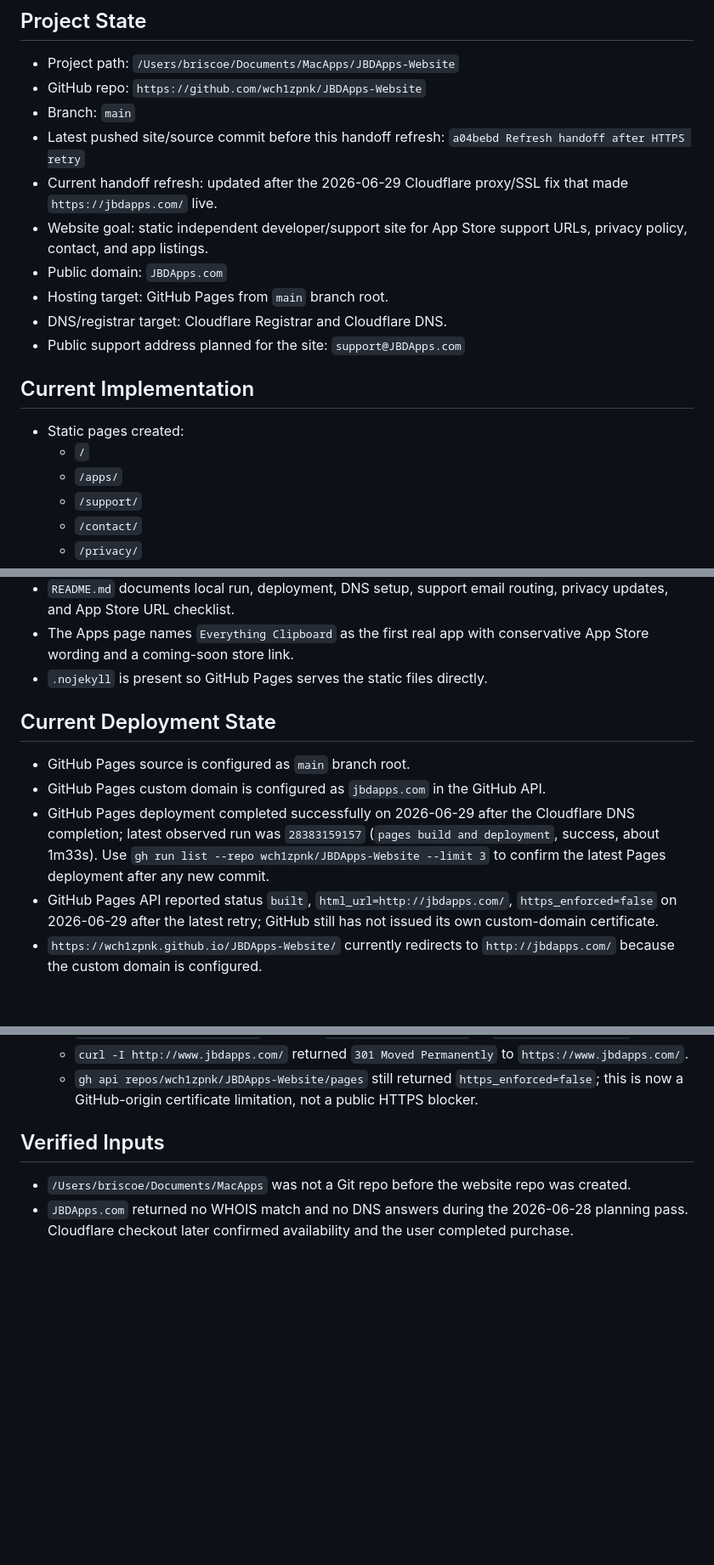
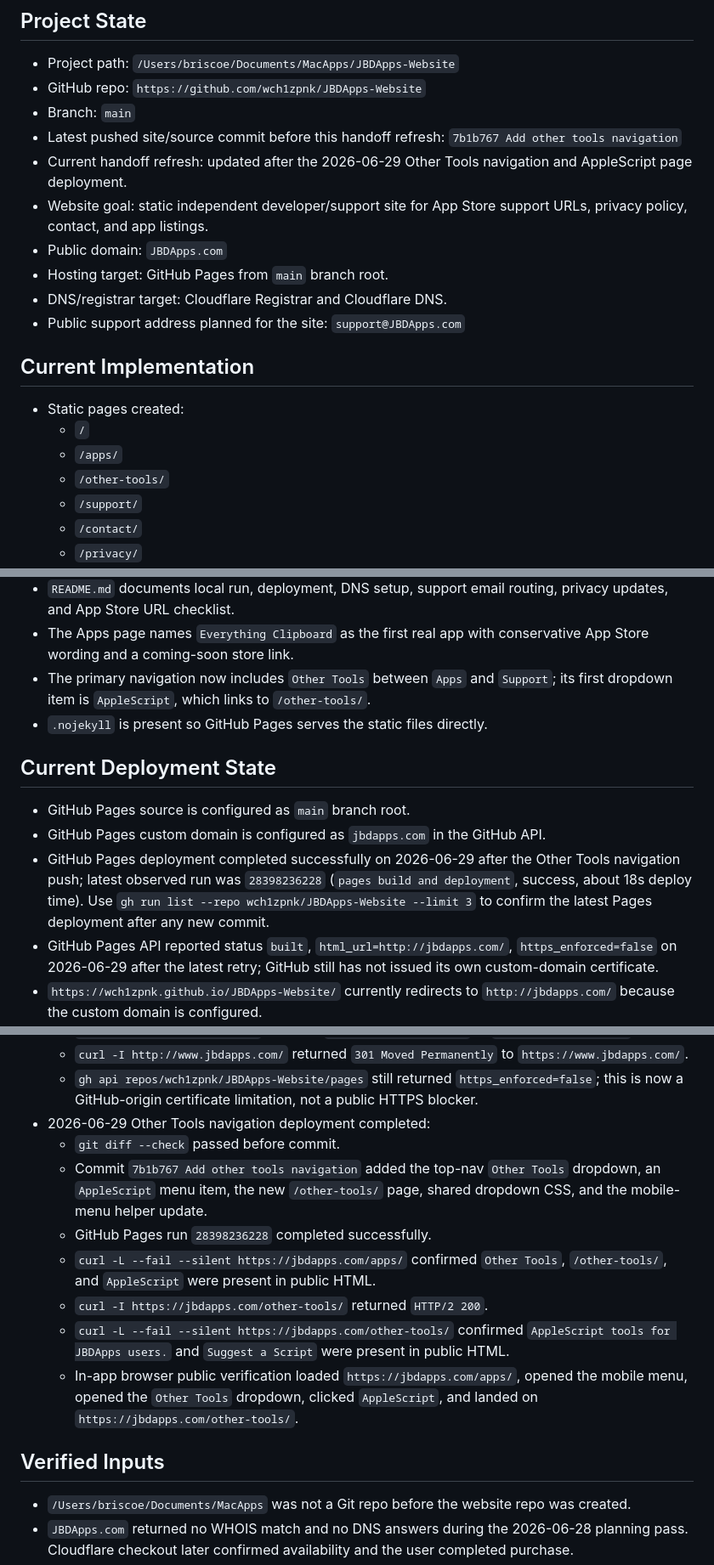
Before and after one commit to wch1zpnk/JBDApps-Website, a Markdown page: Handoff for New Chat.md, 3 parts joined by grey strips. Shown at 85% size. Drawn GitHub-style; blank space fills up the shorter version.

Commit message:
Refresh handoff after tools navigation deploy

```diff
--- a/Handoff for New Chat.md
+++ b/Handoff for New Chat.md
@@ -11,8 +11,8 @@ Read this file before making website, domain, GitHub Pages, Cloudflare DNS, supp
 - Project path: `/Users/briscoe/Documents/MacApps/JBDApps-Website`
 - GitHub repo: `https://github.com/wch1zpnk/JBDApps-Website`
 - Branch: `main`
-- Latest pushed site/source commit before this handoff refresh: `a04bebd Refresh handoff after HTTPS retry`
-- Current handoff refresh: updated after the 2026-06-29 Cloudflare proxy/SSL fix that made `https://jbdapps.com/` live.
+- Latest pushed site/source commit before this handoff refresh: `7b1b767 Add other tools navigation`
+- Current handoff refresh: updated after the 2026-06-29 Other Tools navigation and AppleScript page deployment.
 - Website goal: static independent developer/support site for App Store support URLs, privacy policy, contact, and app listings.
 - Public domain: `JBDApps.com`
 - Hosting target: GitHub Pages from `main` branch root.
@@ -24,6 +24,7 @@ Read this file before making website, domain, GitHub Pages, Cloudflare DNS, supp
 - Static pages created:
   - `/`
   - `/apps/`
+  - `/other-tools/`
   - `/support/`
   - `/contact/`
   - `/privacy/`
@@ -37,13 +38,14 @@ Read this file before making website, domain, GitHub Pages, Cloudflare DNS, supp
 - `CNAME` contains `JBDApps.com`.
 - `README.md` documents local run, deployment, DNS setup, support email routing, privacy updates, and App Store URL checklist.
 - The Apps page names `Everything Clipboard` as the first real app with conservative App Store wording and a coming-soon store link.
+- The primary navigation now includes `Other Tools` between `Apps` and `Support`; its first dropdown item is `AppleScript`, which links to `/other-tools/`.
 - `.nojekyll` is present so GitHub Pages serves the static files directly.
 
 ## Current Deployment State
 
 - GitHub Pages source is configured as `main` branch root.
 - GitHub Pages custom domain is configured as `jbdapps.com` in the GitHub API.
-- GitHub Pages deployment completed successfully on 2026-06-29 after the Cloudflare DNS completion; latest observed run was `28383159157` (`pages build and deployment`, success, about 1m33s). Use `gh run list --repo wch1zpnk/JBDApps-Website --limit 3` to confirm the latest Pages deployment after any new commit.
+- GitHub Pages deployment completed successfully on 2026-06-29 after the Other Tools navigation push; latest observed run was `28398236228` (`pages build and deployment`, success, about 18s deploy time). Use `gh run list --repo wch1zpnk/JBDApps-Website --limit 3` to confirm the latest Pages deployment after any new commit.
 - GitHub Pages API reported status `built`, `html_url=http://jbdapps.com/`, `https_enforced=false` on 2026-06-29 after the latest retry; GitHub still has not issued its own custom-domain certificate.
 - `https://wch1zpnk.github.io/JBDApps-Website/` currently redirects to `http://jbdapps.com/` because the custom domain is configured.
 - `JBDApps.com` is registered in Cloudflare Registrar. Registrar status was `Active`; expiration date was shown as June 28, 2027; auto-renewal was scheduled for May 29, 2027.
@@ -136,6 +138,14 @@ Read this file before making website, domain, GitHub Pages, Cloudflare DNS, supp
   - `curl -I http://jbdapps.com/` returned `301 Moved Permanently` to `https://jbdapps.com/`.
   - `curl -I http://www.jbdapps.com/` returned `301 Moved Permanently` to `https://www.jbdapps.com/`.
   - `gh api repos/wch1zpnk/JBDApps-Website/pages` still returned `https_enforced=false`; this is now a GitHub-origin certificate limitation, not a public HTTPS blocker.
+- 2026-06-29 Other Tools navigation deployment completed:
+  - `git diff --check` passed before commit.
+  - Commit `7b1b767 Add other tools navigation` added the top-nav `Other Tools` dropdown, an `AppleScript` menu item, the new `/other-tools/` page, shared dropdown CSS, and the mobile-menu helper update.
+  - GitHub Pages run `28398236228` completed successfully.
+  - `curl -L --fail --silent https://jbdapps.com/apps/` confirmed `Other Tools`, `/other-tools/`, and `AppleScript` were present in public HTML.
+  - `curl -I https://jbdapps.com/other-tools/` returned `HTTP/2 200`.
+  - `curl -L --fail --silent https://jbdapps.com/other-tools/` confirmed `AppleScript tools for JBDApps users.` and `Suggest a Script` were present in public HTML.
+  - In-app browser public verification loaded `https://jbdapps.com/apps/`, opened the mobile menu, opened the `Other Tools` dropdown, clicked `AppleScript`, and landed on `https://jbdapps.com/other-tools/`.
 
 ## Verified Inputs
 
```
